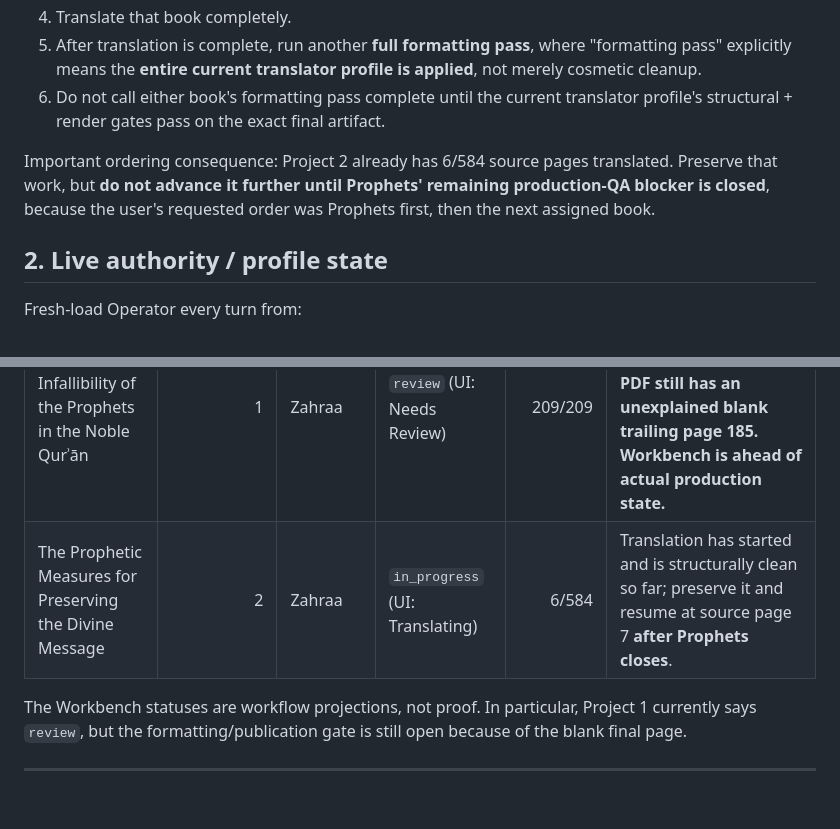
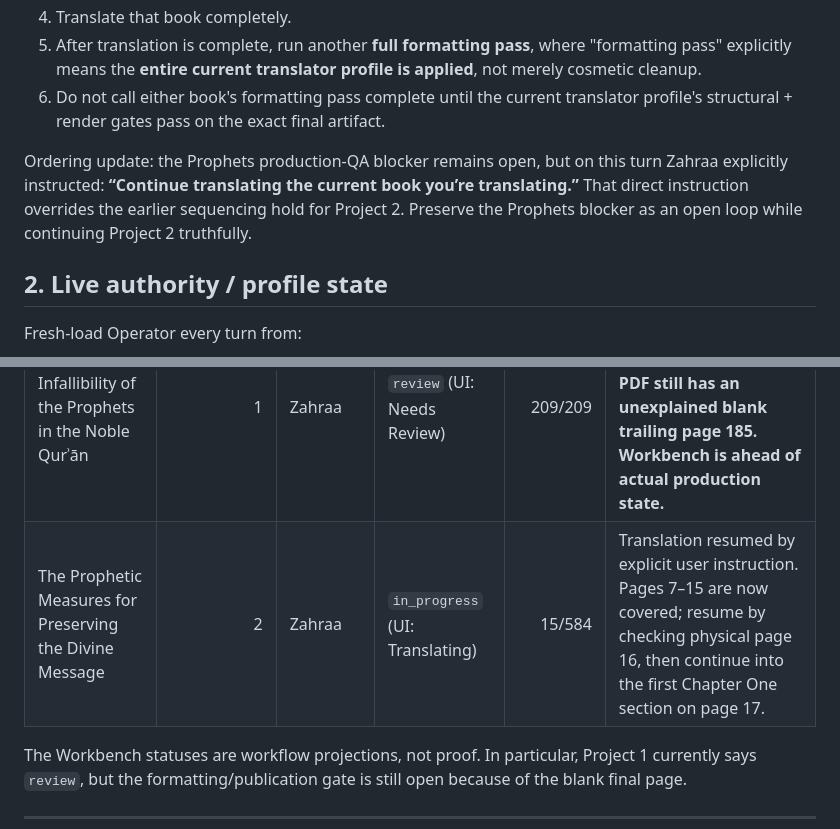
Before and after one commit to mohalizahraa/operator-translation, a Markdown page: handoffs/HANDOFF-2026-10-05-PROPHETS-FINAL-PRODUCTION-QA-THEN-PROPHETIC-MEASURES.md, 2 parts joined by grey strips. GitHub-like rendering; blank space fills up the shorter version.

```diff
--- a/handoffs/HANDOFF-2026-10-05-PROPHETS-FINAL-PRODUCTION-QA-THEN-PROPHETIC-MEASURES.md
+++ b/handoffs/HANDOFF-2026-10-05-PROPHETS-FINAL-PRODUCTION-QA-THEN-PROPHETIC-MEASURES.md
@@ -15,7 +15,7 @@ The founder/user's active instruction is:
 5. After translation is complete, run another **full formatting pass**, where "formatting pass" explicitly means the **entire current translator profile is applied**, not merely cosmetic cleanup.
 6. Do not call either book's formatting pass complete until the current translator profile's structural + render gates pass on the exact final artifact.
 
-Important ordering consequence: Project 2 already has 6/584 source pages translated. Preserve that work, but **do not advance it further until Prophets' remaining production-QA blocker is closed**, because the user's requested order was Prophets first, then the next assigned book.
+Ordering update: the Prophets production-QA blocker remains open, but on this turn Zahraa explicitly instructed: **“Continue translating the current book you’re translating.”** That direct instruction overrides the earlier sequencing hold for Project 2. Preserve the Prophets blocker as an open loop while continuing Project 2 truthfully.
 
 ## 2. Live authority / profile state
 
@@ -41,7 +41,7 @@ GitHub compute constraint remains founder-locked at **$0 paid usage**. Any Actio
 | Project | Workbench ID | Assignee | Live status | Source progress | Immediate truth |
 |---|---:|---|---|---:|---|
 | The Infallibility of the Prophets in the Noble Qurʾān | 1 | Zahraa | `review` (UI: Needs Review) | 209/209 | **Text complete, but NOT publication-QA closed because final PDF still has an unexplained blank trailing page 185. Workbench is ahead of actual production state.** |
-| The Prophetic Measures for Preserving the Divine Message | 2 | Zahraa | `in_progress` (UI: Translating) | 6/584 | Translation has started and is structurally clean so far; preserve it and resume at source page 7 **after Prophets closes**. |
+| The Prophetic Measures for Preserving the Divine Message | 2 | Zahraa | `in_progress` (UI: Translating) | 15/584 | Translation resumed by explicit user instruction. Pages 7–15 are now covered; resume by checking physical page 16, then continue into the first Chapter One section on page 17. |
 
 The Workbench statuses are workflow projections, not proof. In particular, Project 1 currently says `review`, but the formatting/publication gate is still open because of the blank final page.
 
```
Also changed, not shown: other parts of handoffs/HANDOFF-2026-10-05-PROPHETS-FINAL-PRODUCTION-QA-THEN-PROPHETIC-MEASURES.md (+40 -12 lines).
